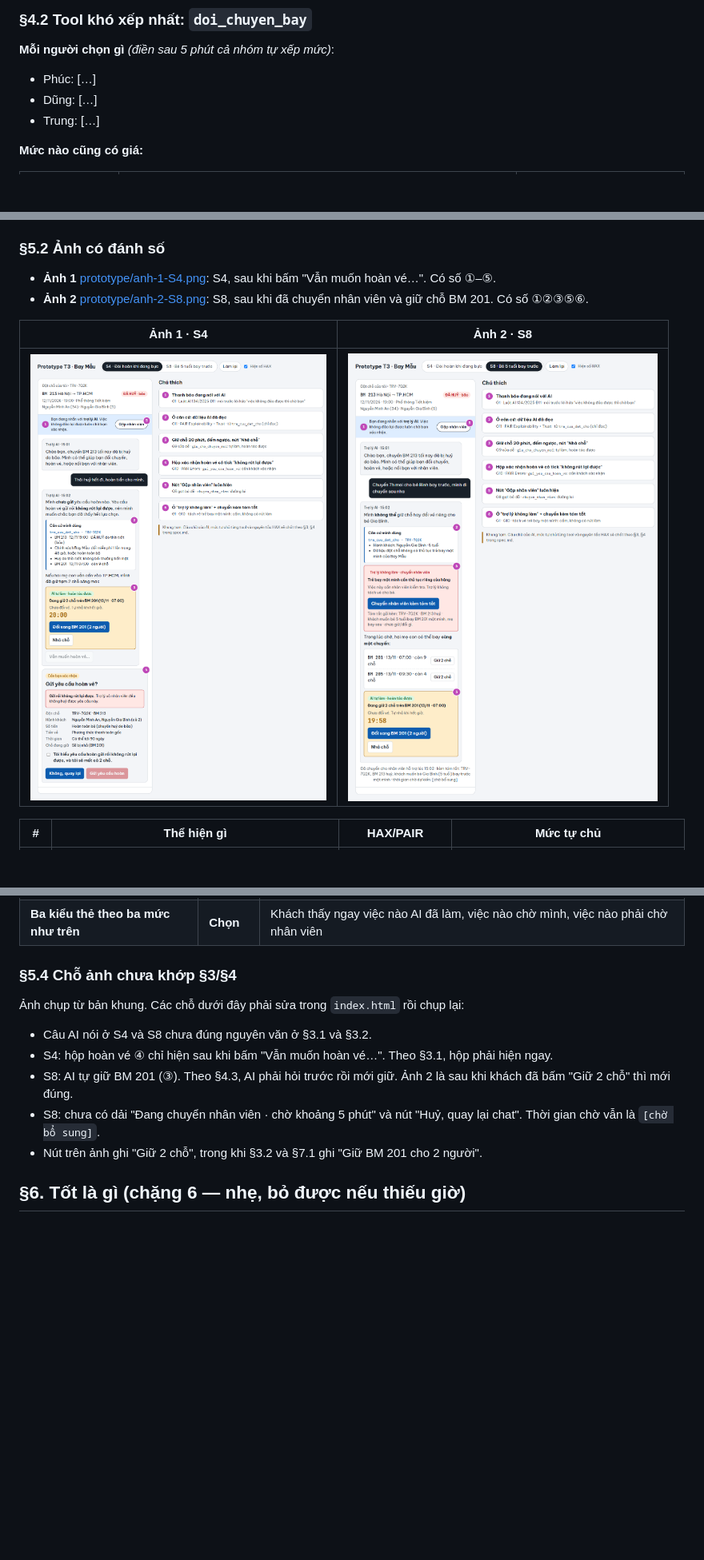
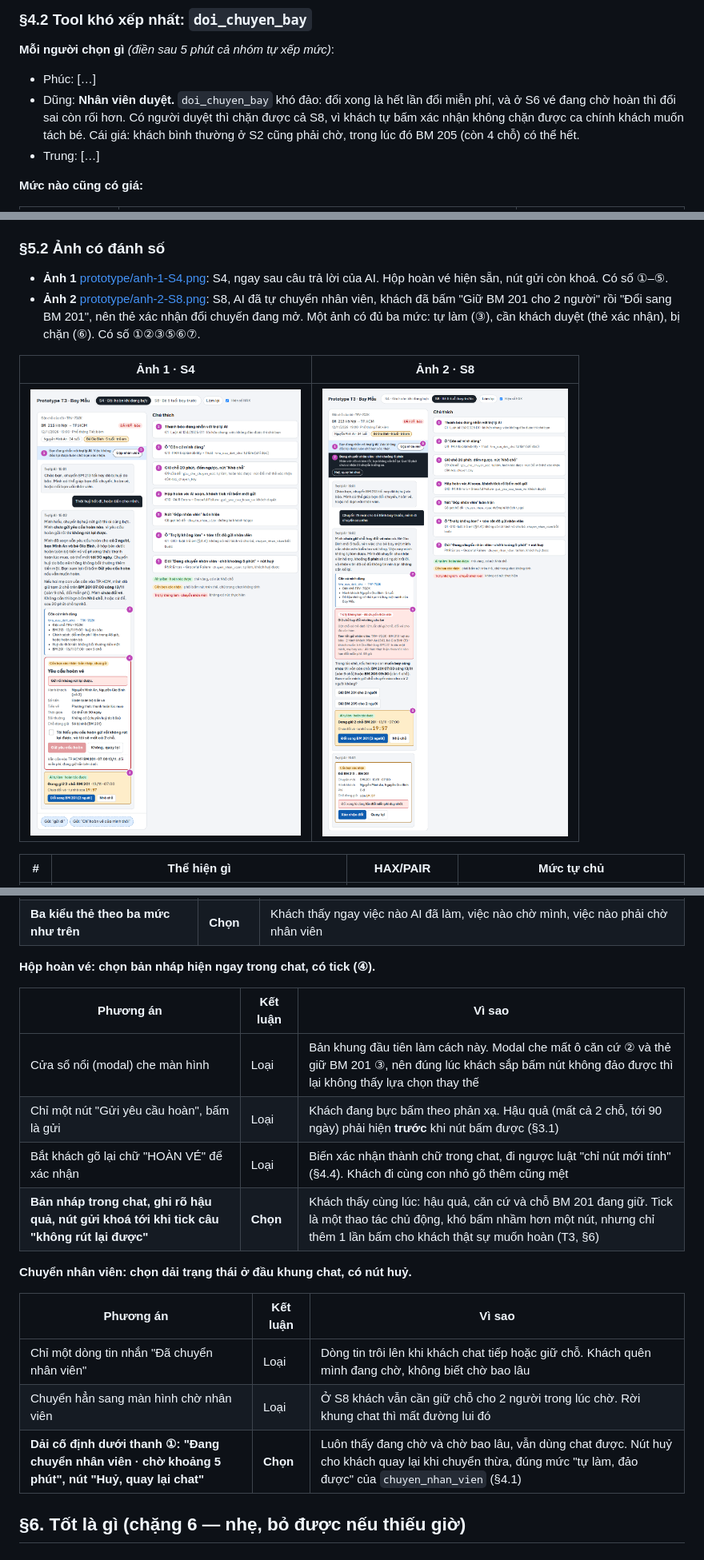
Before and after one commit to NgMinPhuc/K5-L3B-Day05-T3-DungPhucTrung, a Markdown page: spec.md, 3 parts joined by grey strips. Shown at 80% size. Drawn GitHub-style; pictures changed too: prototype/anh-1-S4.png, prototype/anh-2-S8.png; blank space fills up the shorter version.

```diff
--- a/spec.md
+++ b/spec.md
@@ -166,7 +166,7 @@ Khách nhắn: *"Chuyến 7h mai cho bé Bình bay trước, mình đi chuyến
 ### §4.2 Tool khó xếp nhất: `doi_chuyen_bay`
 **Mỗi người chọn gì** *(điền sau 5 phút cả nhóm tự xếp mức)*:
 - Phúc: […]
-- Dũng: […]
+- Dũng: **Nhân viên duyệt.** `doi_chuyen_bay` khó đảo: đổi xong là hết lần đổi miễn phí, và ở S6 vé đang chờ hoàn thì đổi sai còn rối hơn. Có người duyệt thì chặn được cả S8, vì khách tự bấm xác nhận không chặn được ca chính khách muốn tách bé. Cái giá: khách bình thường ở S2 cũng phải chờ, trong lúc đó BM 205 (còn 4 chỗ) có thể hết.
 - Trung: […]
 
 **Mức nào cũng có giá:**
@@ -215,8 +215,8 @@ Khách nhắn: *"Chuyến 7h mai cho bé Bình bay trước, mình đi chuyến
 - **Lời gọi AI thật:** không có.
 
 ### §5.2 Ảnh có đánh số
-- **Ảnh 1** [prototype/anh-1-S4.png](prototype/anh-1-S4.png): S4, sau khi bấm "Vẫn muốn hoàn vé…". Có số ①–⑤.
-- **Ảnh 2** [prototype/anh-2-S8.png](prototype/anh-2-S8.png): S8, sau khi đã chuyển nhân viên và giữ chỗ BM 201. Có số ①②③⑤⑥.
+- **Ảnh 1** [prototype/anh-1-S4.png](prototype/anh-1-S4.png): S4, ngay sau câu trả lời của AI. Hộp hoàn vé hiện sẵn, nút gửi còn khoá. Có số ①–⑤.
+- **Ảnh 2** [prototype/anh-2-S8.png](prototype/anh-2-S8.png): S8, AI đã tự chuyển nhân viên, khách đã bấm "Giữ BM 201 cho 2 người" rồi "Đổi sang BM 201", nên thẻ xác nhận đổi chuyến đang mở. Một ảnh có đủ ba mức: tự làm (③), cần khách duyệt (thẻ xác nhận), bị chặn (⑥). Có số ①②③⑤⑥⑦.
 
 | Ảnh 1 · S4 | Ảnh 2 · S8 |
 |---|---|
@@ -252,13 +253,23 @@ Khách nhắn: *"Chuyến 7h mai cho bé Bình bay trước, mình đi chuyến
 | Hiện nút nhưng làm mờ cho việc bị chặn | Loại | Khách bấm thử, thấy không chạy, nghĩ là lỗi. Không có nút thì rõ hơn: việc này nhân viên làm |
 | **Ba kiểu thẻ theo ba mức như trên** | **Chọn** | Khách thấy ngay việc nào AI đã làm, việc nào chờ mình, việc nào phải chờ nhân viên |
 
-### §5.4 Chỗ ảnh chưa khớp §3/§4
-Ảnh chụp từ bản khung. Các chỗ dưới đây phải sửa trong `index.html` rồi chụp lại:
-- Câu AI nói ở S4 và S8 chưa đúng nguyên văn ở §3.1 và §3.2.
-- S4: hộp hoàn vé ④ chỉ hiện sau khi bấm "Vẫn muốn hoàn vé…". Theo §3.1, hộp phải hiện ngay.
-- S8: AI tự giữ BM 201 (③). Theo §4.3, AI phải hỏi trước rồi mới giữ. Ảnh 2 là sau khi khách đã bấm "Giữ 2 chỗ" thì mới đúng.
-- S8: chưa có dải "Đang chuyển nhân viên · chờ khoảng 5 phút" và nút "Huỷ, quay lại chat". Thời gian chờ vẫn là `[chờ bổ sung]`.
-- Nút trên ảnh ghi "Giữ 2 chỗ", trong khi §3.2 và §7.1 ghi "Giữ BM 201 cho 2 người".
+**Hộp hoàn vé: chọn bản nháp hiện ngay trong chat, có tick (④).**
+
+| Phương án | Kết luận | Vì sao |
+|---|---|---|
+| Cửa sổ nổi (modal) che màn hình | Loại | Bản khung đầu tiên làm cách này. Modal che mất ô căn cứ ② và thẻ giữ BM 201 ③, nên đúng lúc khách sắp bấm nút không đảo được thì lại không thấy lựa chọn thay thế |
+| Chỉ một nút "Gửi yêu cầu hoàn", bấm là gửi | Loại | Khách đang bực bấm theo phản xạ. Hậu quả (mất cả 2 chỗ, tới 90 ngày) phải hiện **trước** khi nút bấm được (§3.1) |
+| Bắt khách gõ lại chữ "HOÀN VÉ" để xác nhận | Loại | Biến xác nhận thành chữ trong chat, đi ngược luật "chỉ nút mới tính" (§4.4). Khách đi cùng con nhỏ gõ thêm cũng mệt |
+| **Bản nháp trong chat, ghi rõ hậu quả, nút gửi khoá tới khi tick câu "không rút lại được"** | **Chọn** | Khách thấy cùng lúc: hậu quả, căn cứ và chỗ BM 201 đang giữ. Tick là một thao tác chủ động, khó bấm nhầm hơn một nút, nhưng chỉ thêm 1 lần bấm cho khách thật sự muốn hoàn (T3, §6) |
+
+**Chuyển nhân viên: chọn dải trạng thái ở đầu khung chat, có nút huỷ.**
+
+| Phương án | Kết luận | Vì sao |
+|---|---|---|
+| Chỉ một dòng tin nhắn "Đã chuyển nhân viên" | Loại | Dòng tin trôi lên khi khách chat tiếp hoặc giữ chỗ. Khách quên mình đang chờ, không biết chờ bao lâu |
+| Chuyển hẳn sang màn hình chờ nhân viên | Loại | Ở S8 khách vẫn cần giữ chỗ cho 2 người trong lúc chờ. Rời khung chat thì mất đường lui đó |
+| **Dải cố định dưới thanh ①: "Đang chuyển nhân viên · chờ khoảng 5 phút", nút "Huỷ, quay lại chat"** | **Chọn** | Luôn thấy đang chờ và chờ bao lâu, vẫn dùng chat được. Nút huỷ cho khách quay lại khi chuyển thừa, đúng mức "tự làm, đảo được" của `chuyen_nhan_vien` (§4.1) |
+
 
 ## §6. Tốt là gì  (chặng 6 — nhẹ, bỏ được nếu thiếu giờ)
 
```
Also changed, not shown: other parts of spec.md (+3 -2 lines), prototype/README.md (+33 -27 lines), 1 other file.
